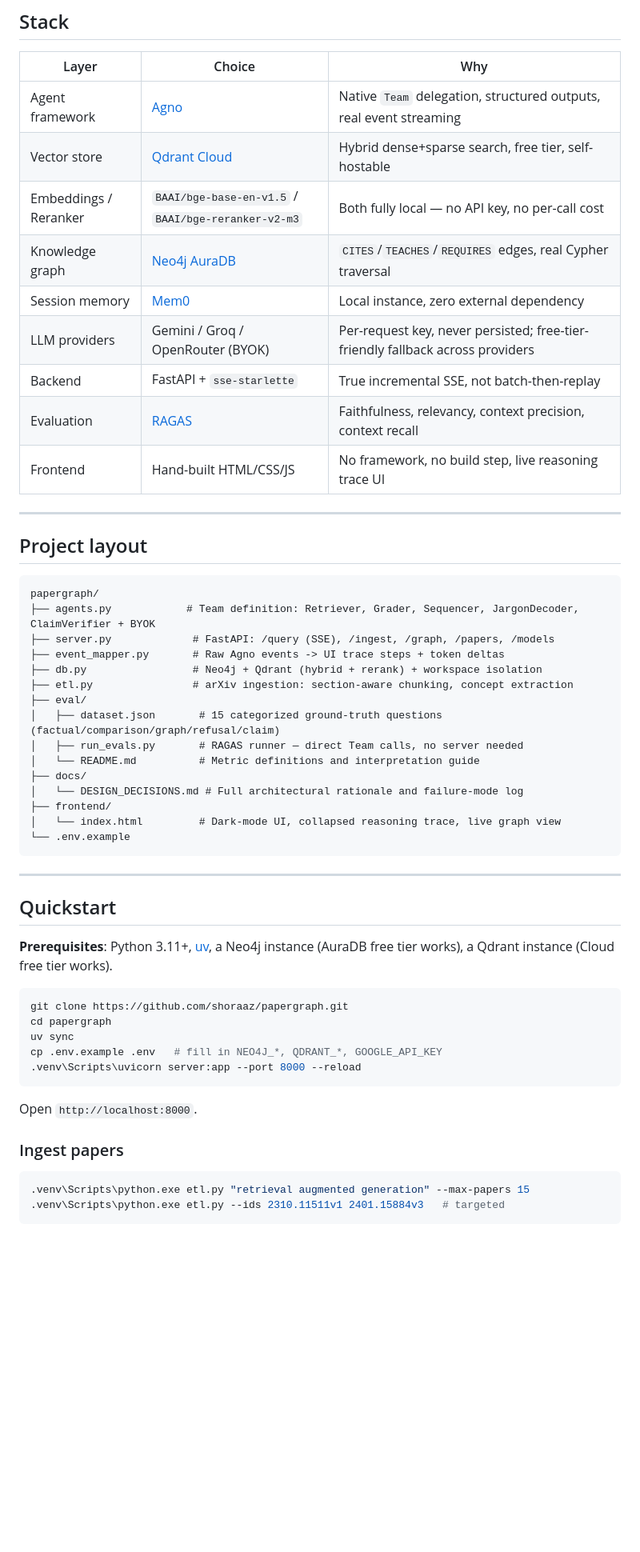
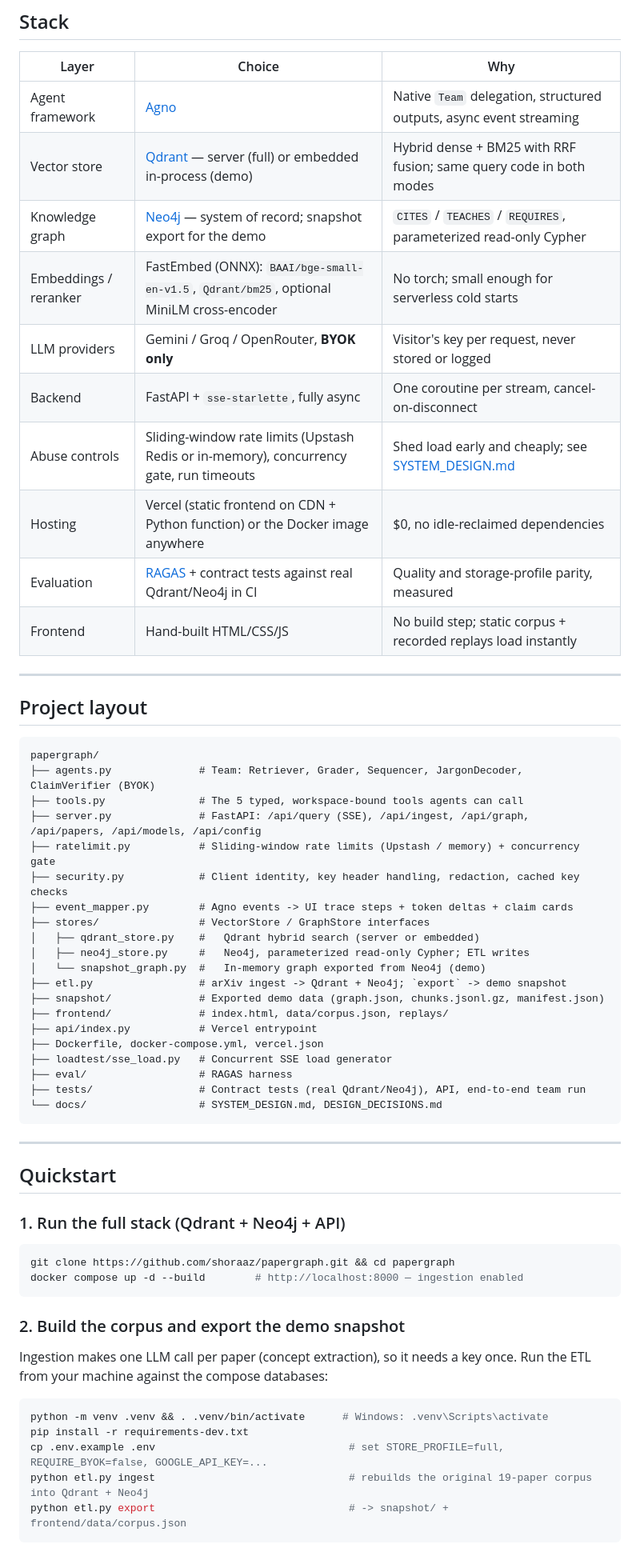
Before and after one commit to shoraaz/papergraph, a Markdown page: README.md, the part around one of its changes. Shown at 80% size. Drawn GitHub-style; blank space fills up the shorter version.

````diff
--- a/README.md
+++ b/README.md
@@ -106,15 +122,16 @@ sequenceDiagram
 
 | Layer | Choice | Why |
 |---|---|---|
-| Agent framework | [Agno](https://github.com/agno-agi/agno) | Native `Team` delegation, structured outputs, real event streaming |
-| Vector store | [Qdrant Cloud](https://qdrant.tech/) | Hybrid dense+sparse search, free tier, self-hostable |
-| Embeddings / Reranker | `BAAI/bge-base-en-v1.5` / `BAAI/bge-reranker-v2-m3` | Both fully local — no API key, no per-call cost |
-| Knowledge graph | [Neo4j AuraDB](https://neo4j.com/cloud/platform/aura-graph-database/) | `CITES`/`TEACHES`/`REQUIRES` edges, real Cypher traversal |
-| Session memory | [Mem0](https://mem0.ai/) | Local instance, zero external dependency |
-| LLM providers | Gemini / Groq / OpenRouter (BYOK) | Per-request key, never persisted; free-tier-friendly fallback across providers |
-| Backend | FastAPI + `sse-starlette` | True incremental SSE, not batch-then-replay |
-| Evaluation | [RAGAS](https://docs.ragas.io) | Faithfulness, relevancy, context precision, context recall |
-| Frontend | Hand-built HTML/CSS/JS | No framework, no build step, live reasoning trace UI |
+| Agent framework | [Agno](https://github.com/agno-agi/agno) | Native `Team` delegation, structured outputs, async event streaming |
+| Vector store | [Qdrant](https://qdrant.tech/) — server (full) or embedded in-process (demo) | Hybrid dense + BM25 with RRF fusion; same query code in both modes |
+| Knowledge graph | [Neo4j](https://neo4j.com/) — system of record; snapshot export for the demo | `CITES` / `TEACHES` / `REQUIRES`, parameterized read-only Cypher |
+| Embeddings / reranker | FastEmbed (ONNX): `BAAI/bge-small-en-v1.5`, `Qdrant/bm25`, optional MiniLM cross-encoder | No torch; small enough for serverless cold starts |
+| LLM providers | Gemini / Groq / OpenRouter, **BYOK only** | Visitor's key per request, never stored or logged |
+| Backend | FastAPI + `sse-starlette`, fully async | One coroutine per stream, cancel-on-disconnect |
+| Abuse controls | Sliding-window rate limits (Upstash Redis or in-memory), concurrency gate, run timeouts | Shed load early and cheaply; see [SYSTEM_DESIGN.md](docs/SYSTEM_DESIGN.md) |
+| Hosting | Vercel (static frontend on CDN + Python function) or the Docker image anywhere | $0, no idle-reclaimed dependencies |
+| Evaluation | [RAGAS](https://docs.ragas.io) + contract tests against real Qdrant/Neo4j in CI | Quality and storage-profile parity, measured |
+| Frontend | Hand-built HTML/CSS/JS | No build step; static corpus + recorded replays load instantly |
 
 ---
 
@@ -122,42 +139,47 @@ sequenceDiagram
 
 ```
 papergraph/
-├── agents.py            # Team definition: Retriever, Grader, Sequencer, JargonDecoder, ClaimVerifier + BYOK
-├── server.py             # FastAPI: /query (SSE), /ingest, /graph, /papers, /models
-├── event_mapper.py       # Raw Agno events -> UI trace steps + token deltas
-├── db.py                 # Neo4j + Qdrant (hybrid + rerank) + workspace isolation
-├── etl.py                # arXiv ingestion: section-aware chunking, concept extraction
-├── eval/
-│   ├── dataset.json       # 15 categorized ground-truth questions (factual/comparison/graph/refusal/claim)
-│   ├── run_evals.py       # RAGAS runner — direct Team calls, no server needed
-│   └── README.md          # Metric definitions and interpretation guide
-├── docs/
-│   └── DESIGN_DECISIONS.md # Full architectural rationale and failure-mode log
-├── frontend/
-│   └── index.html         # Dark-mode UI, collapsed reasoning trace, live graph view
-└── .env.example
+├── agents.py              # Team: Retriever, Grader, Sequencer, JargonDecoder, ClaimVerifier (BYOK)
+├── tools.py               # The 5 typed, workspace-bound tools agents can call
+├── server.py              # FastAPI: /api/query (SSE), /api/ingest, /api/graph, /api/papers, /api/models, /api/config
+├── ratelimit.py           # Sliding-window rate limits (Upstash / memory) + concurrency gate
+├── security.py            # Client identity, key header handling, redaction, cached key checks
+├── event_mapper.py        # Agno events -> UI trace steps + token deltas + claim cards
+├── stores/                # VectorStore / GraphStore interfaces
+│   ├── qdrant_store.py    #   Qdrant hybrid search (server or embedded)
+│   ├── neo4j_store.py     #   Neo4j, parameterized read-only Cypher; ETL writes
+│   └── snapshot_graph.py  #   In-memory graph exported from Neo4j (demo)
+├── etl.py                 # arXiv ingest -> Qdrant + Neo4j; `export` -> demo snapshot
+├── snapshot/              # Exported demo data (graph.json, chunks.jsonl.gz, manifest.json)
+├── frontend/              # index.html, data/corpus.json, replays/
+├── api/index.py           # Vercel entrypoint
+├── Dockerfile, docker-compose.yml, vercel.json
+├── loadtest/sse_load.py   # Concurrent SSE load generator
+├── eval/                  # RAGAS harness
+├── tests/                 # Contract tests (real Qdrant/Neo4j), API, end-to-end team run
+└── docs/                  # SYSTEM_DESIGN.md, DESIGN_DECISIONS.md
 ```
 
 ---
 
 ## Quickstart
 
-**Prerequisites**: Python 3.11+, [uv](https://github.com/astral-sh/uv), a Neo4j instance (AuraDB free tier works), a Qdrant instance (Cloud free tier works).
+### 1. Run the full stack (Qdrant + Neo4j + API)
 
 ```bash
-git clone https://github.com/shoraaz/papergraph.git
-cd papergraph
-uv sync
-cp .env.example .env   # fill in NEO4J_*, QDRANT_*, GOOGLE_API_KEY
-.venv\Scripts\uvicorn server:app --port 8000 --reload
+git clone https://github.com/shoraaz/papergraph.git && cd papergraph
+docker compose up -d --build        # http://localhost:8000 — ingestion enabled
 ```
 
-Open `http://localhost:8000`.
+### 2. Build the corpus and export the demo snapshot
 
-### Ingest papers
+Ingestion makes one LLM call per paper (concept extraction), so it needs a key once. Run the ETL from your machine against the compose databases:
 
 ```bash
-.venv\Scripts\python.exe etl.py "retrieval augmented generation" --max-papers 15
-.venv\Scripts\python.exe etl.py --ids 2310.11511v1 2401.15884v3   # targeted
+python -m venv .venv && . .venv/bin/activate      # Windows: .venv\Scripts\activate
+pip install -r requirements-dev.txt
+cp .env.example .env                               # set STORE_PROFILE=full, REQUIRE_BYOK=false, GOOGLE_API_KEY=...
+python etl.py ingest                               # rebuilds the original 19-paper corpus into Qdrant + Neo4j
+python etl.py export                               # -> snapshot/ + frontend/data/corpus.json
 ```
 
````
Also changed, not shown: other parts of README.md (+52 -14 lines), docs/DESIGN_DECISIONS.md (+7 -4 lines), docs/SYSTEM_DESIGN.md (added, +200 -0 lines).
